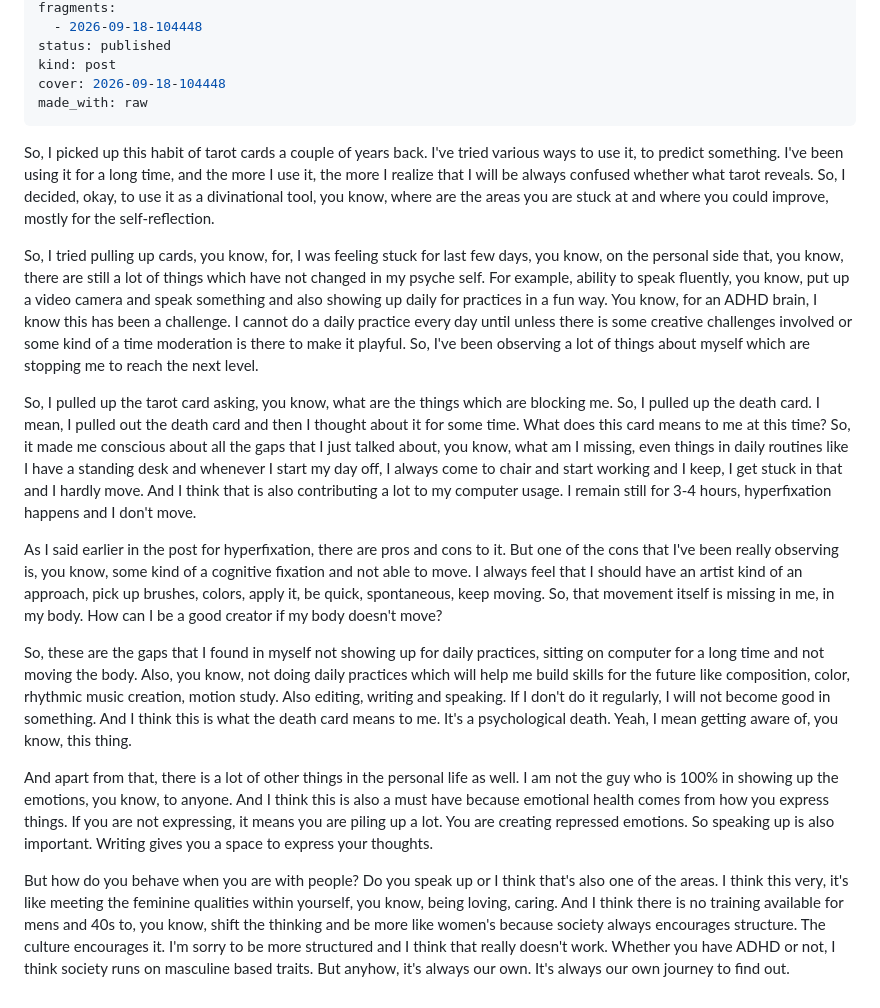
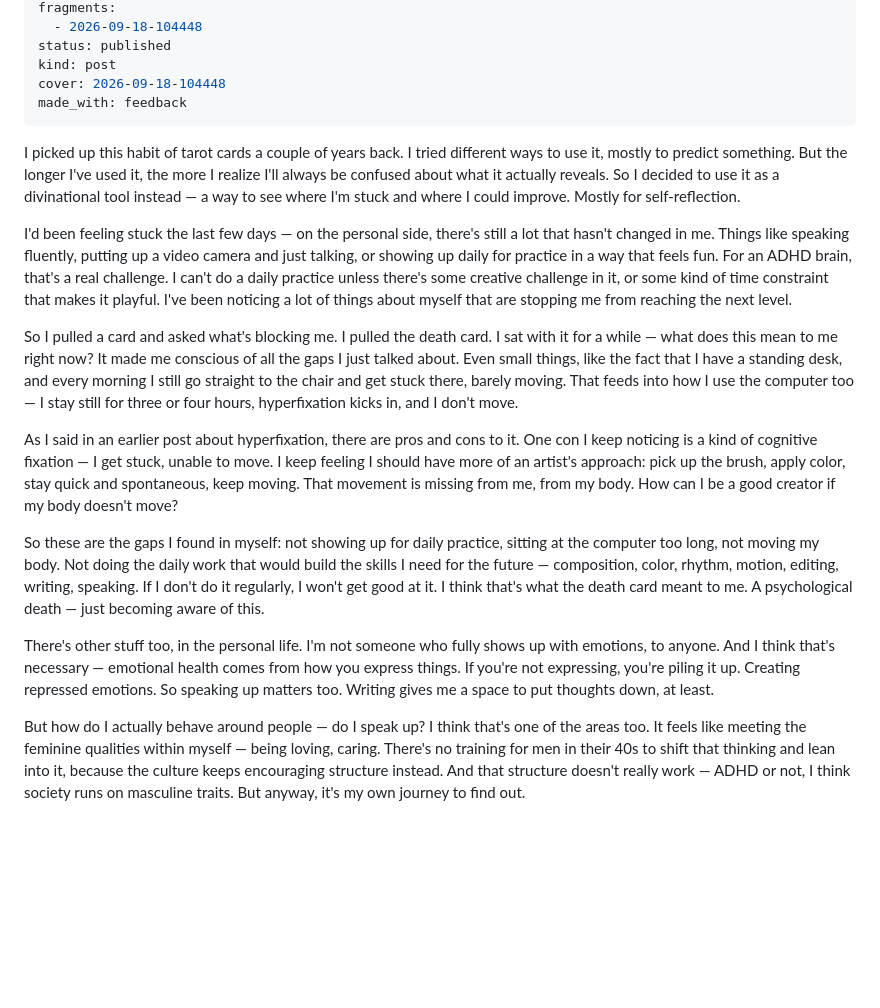
Before and after one commit to sumit-labz/field-notes, a Markdown page: posts/2026-09-18-so-i-picked-up-this-habit-of-tarot.md, the part around the change. Drawn GitHub-style; blank space fills up the shorter version.

Commit message:
edit: AI-feedback craft pass on tarot post, republish
Ran the self-editing-pass Feedback-mode passes (simplicity, clarity,
elegance) over the raw transcript body: cut filler ("so,"/"you know"),
tightened rambling sentences, clarified the tangled closing paragraph
about masculine/feminine framing — without changing the content, order,
or confessional register. Unattended run (Telegram command1), so there
was no one to hand phrasing options back to; made the calls directly
and marked made_with: feedback since AI touched the wording.

Co-Authored-By: Claude Sonnet 5 <noreply@anthropic.com>

```diff
--- a/posts/2026-09-18-so-i-picked-up-this-habit-of-tarot.md
+++ b/posts/2026-09-18-so-i-picked-up-this-habit-of-tarot.md
@@ -8,19 +8,19 @@ fragments:
 status: published
 kind: post
 cover: 2026-09-18-104448
-made_with: raw
+made_with: feedback
 ---
 
-So, I picked up this habit of tarot cards a couple of years back. I've tried various ways to use it, to predict something. I've been using it for a long time, and the more I use it, the more I realize that I will be always confused whether what tarot reveals. So, I decided, okay, to use it as a divinational tool, you know, where are the areas you are stuck at and where you could improve, mostly for the self-reflection.
+I picked up this habit of tarot cards a couple of years back. I tried different ways to use it, mostly to predict something. But the longer I've used it, the more I realize I'll always be confused about what it actually reveals. So I decided to use it as a divinational tool instead — a way to see where I'm stuck and where I could improve. Mostly for self-reflection.
 
-So, I tried pulling up cards, you know, for, I was feeling stuck for last few days, you know, on the personal side that, you know, there are still a lot of things which have not changed in my psyche self. For example, ability to speak fluently, you know, put up a video camera and speak something and also showing up daily for practices in a fun way. You know, for an ADHD brain, I know this has been a challenge. I cannot do a daily practice every day until unless there is some creative challenges involved or some kind of a time moderation is there to make it playful. So, I've been observing a lot of things about myself which are stopping me to reach the next level.
+I'd been feeling stuck the last few days — on the personal side, there's still a lot that hasn't changed in me. Things like speaking fluently, putting up a video camera and just talking, or showing up daily for practice in a way that feels fun. For an ADHD brain, that's a real challenge. I can't do a daily practice unless there's some creative challenge in it, or some kind of time constraint that makes it playful. I've been noticing a lot of things about myself that are stopping me from reaching the next level.
 
-So, I pulled up the tarot card asking, you know, what are the things which are blocking me. So, I pulled up the death card. I mean, I pulled out the death card and then I thought about it for some time. What does this card means to me at this time? So, it made me conscious about all the gaps that I just talked about, you know, what am I missing, even things in daily routines like I have a standing desk and whenever I start my day off, I always come to chair and start working and I keep, I get stuck in that and I hardly move. And I think that is also contributing a lot to my computer usage. I remain still for 3-4 hours, hyperfixation happens and I don't move.
+So I pulled a card and asked what's blocking me. I pulled the death card. I sat with it for a while — what does this mean to me right now? It made me conscious of all the gaps I just talked about. Even small things, like the fact that I have a standing desk, and every morning I still go straight to the chair and get stuck there, barely moving. That feeds into how I use the computer too — I stay still for three or four hours, hyperfixation kicks in, and I don't move.
 
-As I said earlier in the post for hyperfixation, there are pros and cons to it. But one of the cons that I've been really observing is, you know, some kind of a cognitive fixation and not able to move. I always feel that I should have an artist kind of an approach, pick up brushes, colors, apply it, be quick, spontaneous, keep moving. So, that movement itself is missing in me, in my body. How can I be a good creator if my body doesn't move?
+As I said in an earlier post about hyperfixation, there are pros and cons to it. One con I keep noticing is a kind of cognitive fixation — I get stuck, unable to move. I keep feeling I should have more of an artist's approach: pick up the brush, apply color, stay quick and spontaneous, keep moving. That movement is missing from me, from my body. How can I be a good creator if my body doesn't move?
 
-So, these are the gaps that I found in myself not showing up for daily practices, sitting on computer for a long time and not moving the body. Also, you know, not doing daily practices which will help me build skills for the future like composition, color, rhythmic music creation, motion study. Also editing, writing and speaking. If I don't do it regularly, I will not become good in something. And I think this is what the death card means to me. It's a psychological death. Yeah, I mean getting aware of, you know, this thing.
+So these are the gaps I found in myself: not showing up for daily practice, sitting at the computer too long, not moving my body. Not doing the daily work that would build the skills I need for the future — composition, color, rhythm, motion, editing, writing, speaking. If I don't do it regularly, I won't get good at it. I think that's what the death card meant to me. A psychological death — just becoming aware of this.
 
-And apart from that, there is a lot of other things in the personal life as well. I am not the guy who is 100% in showing up the emotions, you know, to anyone. And I think this is also a must have because emotional health comes from how you express things. If you are not expressing, it means you are piling up a lot. You are creating repressed emotions. So speaking up is also important. Writing gives you a space to express your thoughts.
+There's other stuff too, in the personal life. I'm not someone who fully shows up with emotions, to anyone. And I think that's necessary — emotional health comes from how you express things. If you're not expressing, you're piling it up. Creating repressed emotions. So speaking up matters too. Writing gives me a space to put thoughts down, at least.
 
-But how do you behave when you are with people? Do you speak up or I think that's also one of the areas. I think this very, it's like meeting the feminine qualities within yourself, you know, being loving, caring. And I think there is no training available for mens and 40s to, you know, shift the thinking and be more like women's because society always encourages structure. The culture encourages it. I'm sorry to be more structured and I think that really doesn't work. Whether you have ADHD or not, I think society runs on masculine based traits. But anyhow, it's always our own. It's always our own journey to find out.
+But how do I actually behave around people — do I speak up? I think that's one of the areas too. It feels like meeting the feminine qualities within myself — being loving, caring. There's no training for men in their 40s to shift that thinking and lean into it, because the culture keeps encouraging structure instead. And that structure doesn't really work — ADHD or not, I think society runs on masculine traits. But anyway, it's my own journey to find out.
```
